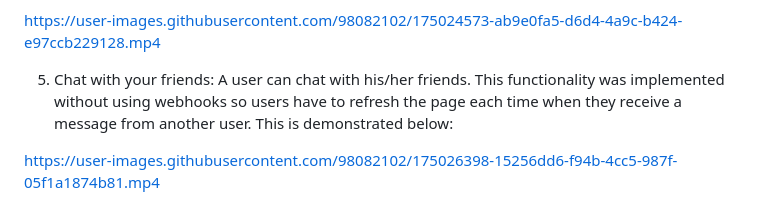
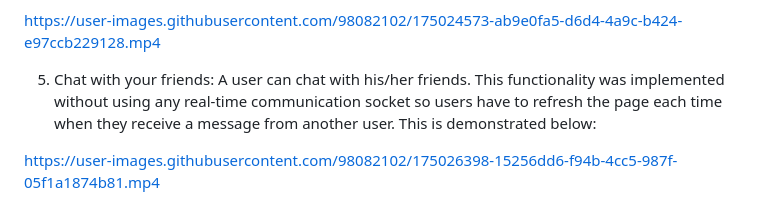
Before and after one commit to VaibhavGupta-Oncehub/SocialMediaApp, a Markdown page: README.md, the part around the change. GitHub-like rendering.

```diff
--- a/README.md
+++ b/README.md
@@ -41,7 +41,7 @@ Users can block/remove their existing friends.When a friend is blocked then the
    https://user-images.githubusercontent.com/98082102/175024573-ab9e0fa5-d6d4-4a9c-b424-e97ccb229128.mp4
 
  5. Chat with your friends:
-A user can chat with his/her friends. This functionality was implemented without using webhooks so users have to refresh the page each time when they receive a message from another user. This is demonstrated below:
+A user can chat with his/her friends. This functionality was implemented without using any real-time communication socket so users have to refresh the page each time when they receive a message from another user. This is demonstrated below:
 
    https://user-images.githubusercontent.com/98082102/175026398-15256dd6-f94b-4cc5-987f-05f1a1874b81.mp4
 
```
